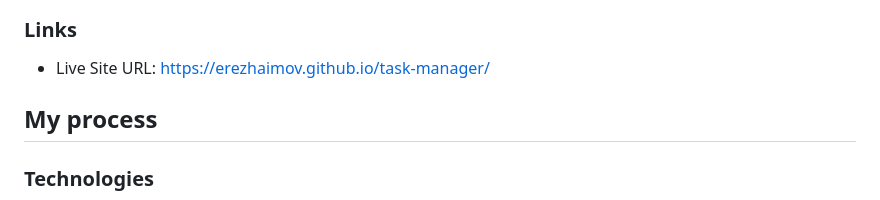
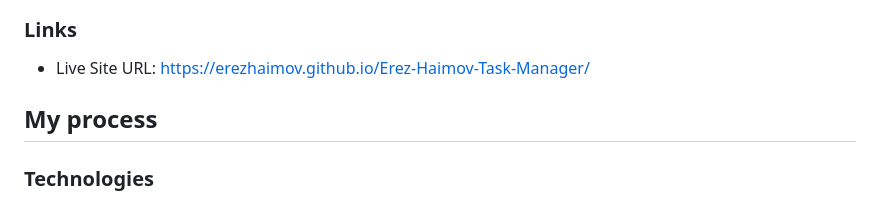
Before and after one commit to ErezHaimov/Erez-Haimov-Task-Manager, a Markdown page: README.md, the part around the change. Rendered like a GitHub page.

Commit message:
Fix Live Link

```diff
--- a/README.md
+++ b/README.md
@@ -33,7 +33,7 @@ It highlights my ability to build a fully functional application that bridges th
 
 ### Links
 
-- Live Site URL: [https://erezhaimov.github.io/task-manager/](https://erezhaimov.github.io/task-manager/)
+- Live Site URL: [https://erezhaimov.github.io/Erez-Haimov-Task-Manager/](https://erezhaimov.github.io/Erez-Haimov-Task-Manager/)
 
 ## My process
 
```
